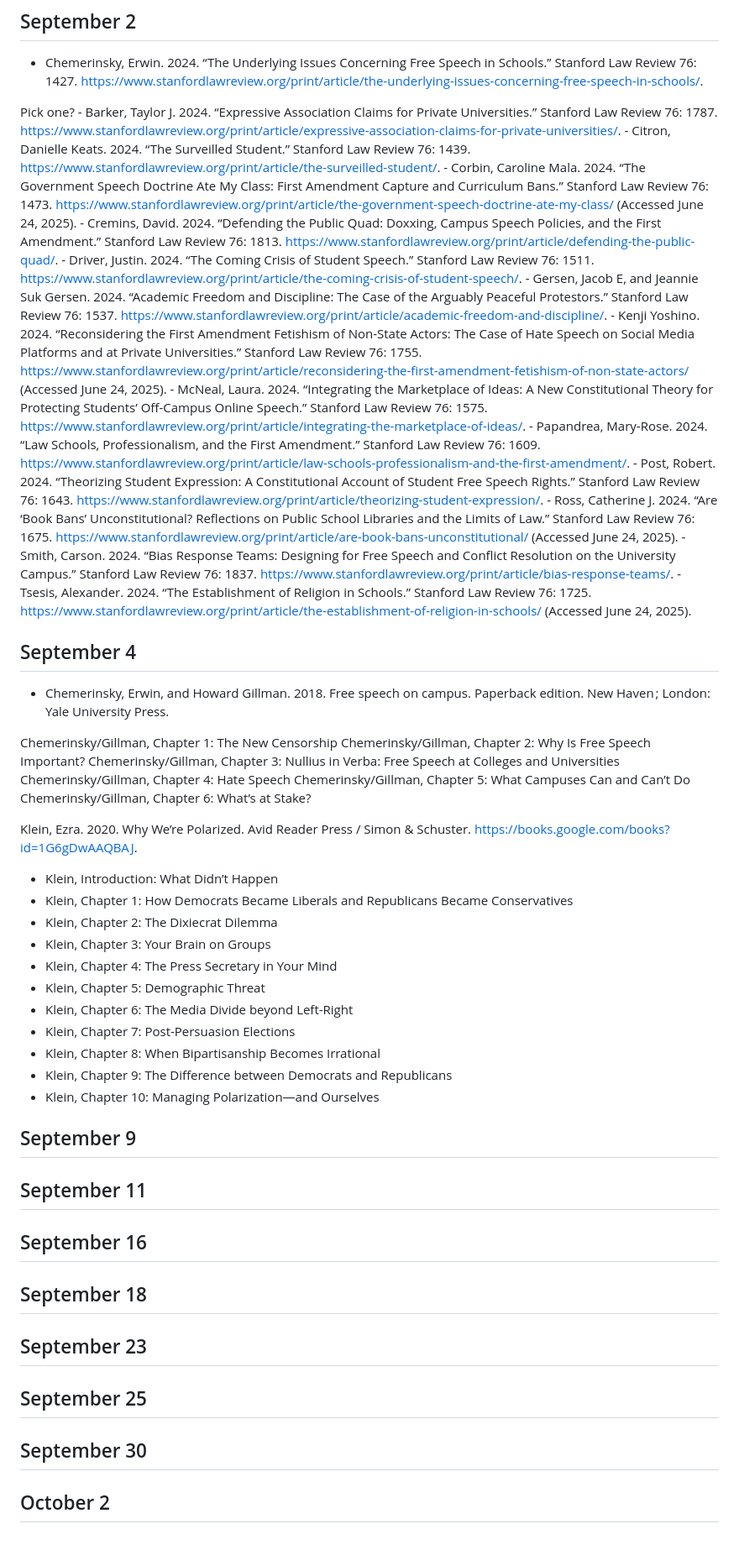
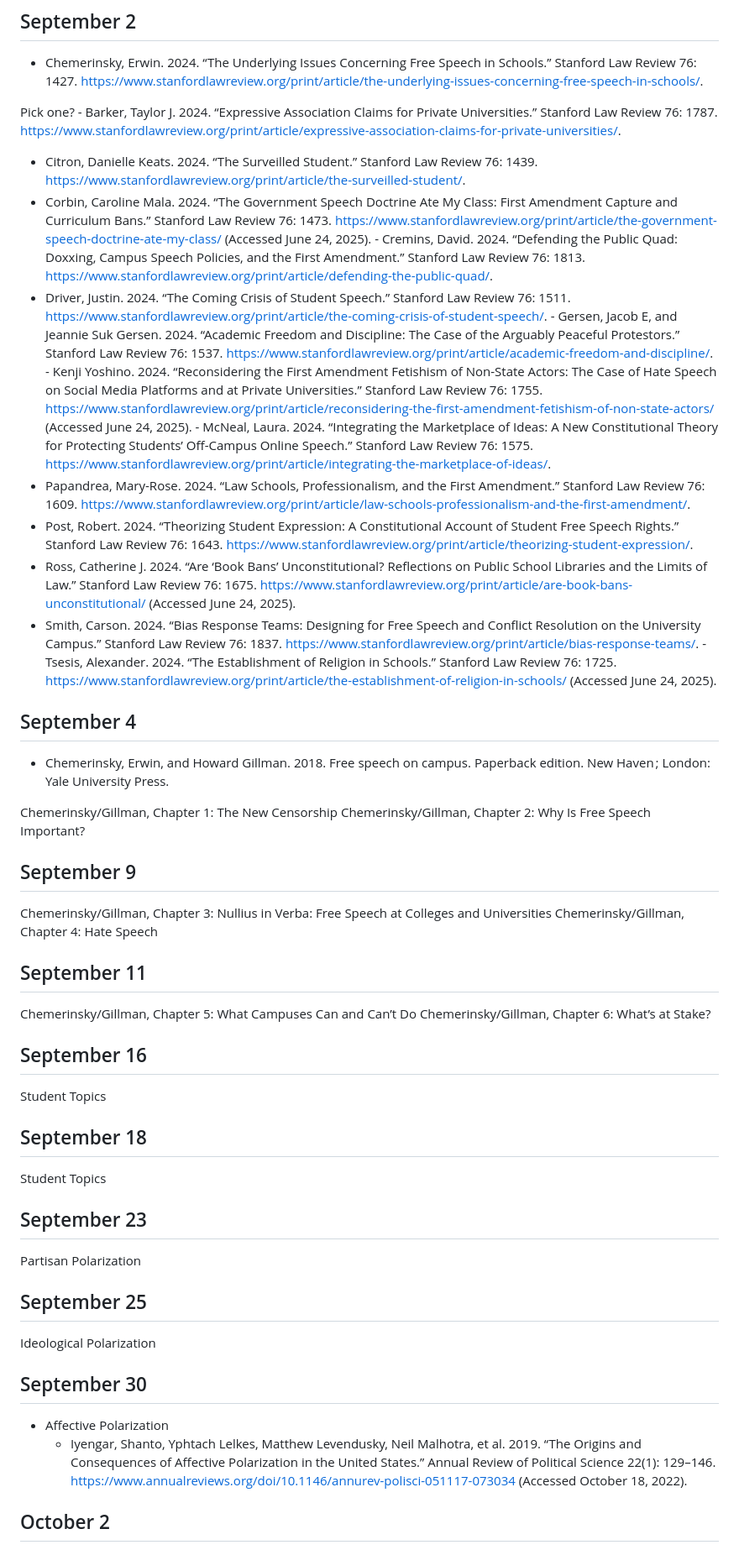
Before and after one commit to jcervas/teaching, a Markdown page: 2025-2026/class-cmu-2025-84-309/syllabus.md, the part around one of its changes. Shown at 84% size. Drawn GitHub-style.

```diff
--- a/2025-2026/class-cmu-2025-84-309/syllabus.md
+++ b/2025-2026/class-cmu-2025-84-309/syllabus.md
@@ -212,19 +229,19 @@ Peace.](https://carnegieendowment.org/research/2023/09/polarization-democracy-an
 
 Pick one? - Barker, Taylor J. 2024. “Expressive Association Claims for
 Private Universities.” Stanford Law Review 76: 1787.
-<https://www.stanfordlawreview.org/print/article/expressive-association-claims-for-private-universities/>. -
-Citron, Danielle Keats. 2024. “The Surveilled Student.” Stanford Law
+<https://www.stanfordlawreview.org/print/article/expressive-association-claims-for-private-universities/>.
+- Citron, Danielle Keats. 2024. “The Surveilled Student.” Stanford Law
 Review 76: 1439.
-<https://www.stanfordlawreview.org/print/article/the-surveilled-student/>. -
-Corbin, Caroline Mala. 2024. “The Government Speech Doctrine Ate My
+<https://www.stanfordlawreview.org/print/article/the-surveilled-student/>.
+- Corbin, Caroline Mala. 2024. “The Government Speech Doctrine Ate My
 Class: First Amendment Capture and Curriculum Bans.” Stanford Law Review
 76: 1473.
 <https://www.stanfordlawreview.org/print/article/the-government-speech-doctrine-ate-my-class/>
 (Accessed June 24, 2025). - Cremins, David. 2024. “Defending the Public
 Quad: Doxxing, Campus Speech Policies, and the First Amendment.”
 Stanford Law Review 76: 1813.
-<https://www.stanfordlawreview.org/print/article/defending-the-public-quad/>. -
-Driver, Justin. 2024. “The Coming Crisis of Student Speech.” Stanford
+<https://www.stanfordlawreview.org/print/article/defending-the-public-quad/>.
+- Driver, Justin. 2024. “The Coming Crisis of Student Speech.” Stanford
 Law Review 76: 1511.
 <https://www.stanfordlawreview.org/print/article/the-coming-crisis-of-student-speech/>. -
 Gersen, Jacob E, and Jeannie Suk Gersen. 2024. “Academic Freedom and
@@ -238,20 +255,21 @@ at Private Universities.” Stanford Law Review 76: 1755.
 (Accessed June 24, 2025). - McNeal, Laura. 2024. “Integrating the
 Marketplace of Ideas: A New Constitutional Theory for Protecting
 Students’ Off-Campus Online Speech.” Stanford Law Review 76: 1575.
-<https://www.stanfordlawreview.org/print/article/integrating-the-marketplace-of-ideas/>. -
-Papandrea, Mary-Rose. 2024. “Law Schools, Professionalism, and the First
-Amendment.” Stanford Law Review 76: 1609.
-<https://www.stanfordlawreview.org/print/article/law-schools-professionalism-and-the-first-amendment/>. -
-Post, Robert. 2024. “Theorizing Student Expression: A Constitutional
+<https://www.stanfordlawreview.org/print/article/integrating-the-marketplace-of-ideas/>.
+- Papandrea, Mary-Rose. 2024. “Law Schools, Professionalism, and the
+First Amendment.” Stanford Law Review 76: 1609.
+<https://www.stanfordlawreview.org/print/article/law-schools-professionalism-and-the-first-amendment/>.
+- Post, Robert. 2024. “Theorizing Student Expression: A Constitutional
 Account of Student Free Speech Rights.” Stanford Law Review 76: 1643.
-<https://www.stanfordlawreview.org/print/article/theorizing-student-expression/>. -
-Ross, Catherine J. 2024. “Are ‘Book Bans’ Unconstitutional? Reflections
-on Public School Libraries and the Limits of Law.” Stanford Law Review
-76: 1675.
+<https://www.stanfordlawreview.org/print/article/theorizing-student-expression/>.
+- Ross, Catherine J. 2024. “Are ‘Book Bans’ Unconstitutional?
+Reflections on Public School Libraries and the Limits of Law.” Stanford
+Law Review 76: 1675.
 <https://www.stanfordlawreview.org/print/article/are-book-bans-unconstitutional/>
-(Accessed June 24, 2025). - Smith, Carson. 2024. “Bias Response Teams:
-Designing for Free Speech and Conflict Resolution on the University
-Campus.” Stanford Law Review 76: 1837.
+(Accessed June 24, 2025).
+- Smith, Carson. 2024. “Bias Response Teams: Designing for Free Speech
+and Conflict Resolution on the University Campus.” Stanford Law Review
+76: 1837.
 <https://www.stanfordlawreview.org/print/article/bias-response-teams/>. -
 Tsesis, Alexander. 2024. “The Establishment of Religion in Schools.”
 Stanford Law Review 76: 1725.
@@ -264,40 +282,42 @@ Stanford Law Review 76: 1725.
   Paperback edition. New Haven ; London: Yale University Press.
 
 Chemerinsky/Gillman, Chapter 1: The New Censorship Chemerinsky/Gillman,
-Chapter 2: Why Is Free Speech Important? Chemerinsky/Gillman, Chapter 3:
-Nullius in Verba: Free Speech at Colleges and Universities
-Chemerinsky/Gillman, Chapter 4: Hate Speech Chemerinsky/Gillman, Chapter
-5: What Campuses Can and Can’t Do Chemerinsky/Gillman, Chapter 6: What’s
-at Stake?
-
-Klein, Ezra. 2020. Why We’re Polarized. Avid Reader Press / Simon &
-Schuster. <https://books.google.com/books?id=1G6gDwAAQBAJ>.
-
-- Klein, Introduction: What Didn’t Happen
-- Klein, Chapter 1: How Democrats Became Liberals and Republicans Became
-  Conservatives
-- Klein, Chapter 2: The Dixiecrat Dilemma
-- Klein, Chapter 3: Your Brain on Groups
-- Klein, Chapter 4: The Press Secretary in Your Mind
-- Klein, Chapter 5: Demographic Threat
-- Klein, Chapter 6: The Media Divide beyond Left-Right
-- Klein, Chapter 7: Post-Persuasion Elections
-- Klein, Chapter 8: When Bipartisanship Becomes Irrational
-- Klein, Chapter 9: The Difference between Democrats and Republicans
-- Klein, Chapter 10: Managing Polarization—and Ourselves
+Chapter 2: Why Is Free Speech Important?
 
 ## September 9
 
+Chemerinsky/Gillman, Chapter 3: Nullius in Verba: Free Speech at
+Colleges and Universities Chemerinsky/Gillman, Chapter 4: Hate Speech
+
 ## September 11
+
+Chemerinsky/Gillman, Chapter 5: What Campuses Can and Can’t Do
+Chemerinsky/Gillman, Chapter 6: What’s at Stake?
 
 ## September 16
 
+Student Topics
+
 ## September 18
+
+Student Topics
 
 ## September 23
 
+Partisan Polarization
+
 ## September 25
+
+Ideological Polarization
 
 ## September 30
 
+- Affective Polarization
+  - Iyengar, Shanto, Yphtach Lelkes, Matthew Levendusky, Neil Malhotra,
+    et al. 2019. “The Origins and Consequences of Affective Polarization
+    in the United States.” Annual Review of Political Science 22(1):
+    129–146.
+    <https://www.annualreviews.org/doi/10.1146/annurev-polisci-051117-073034>
+    (Accessed October 18, 2022).
+
 ## October 2
```
Also changed, not shown: other parts of 2025-2026/class-cmu-2025-84-309/syllabus.md (+40 -5 lines).
